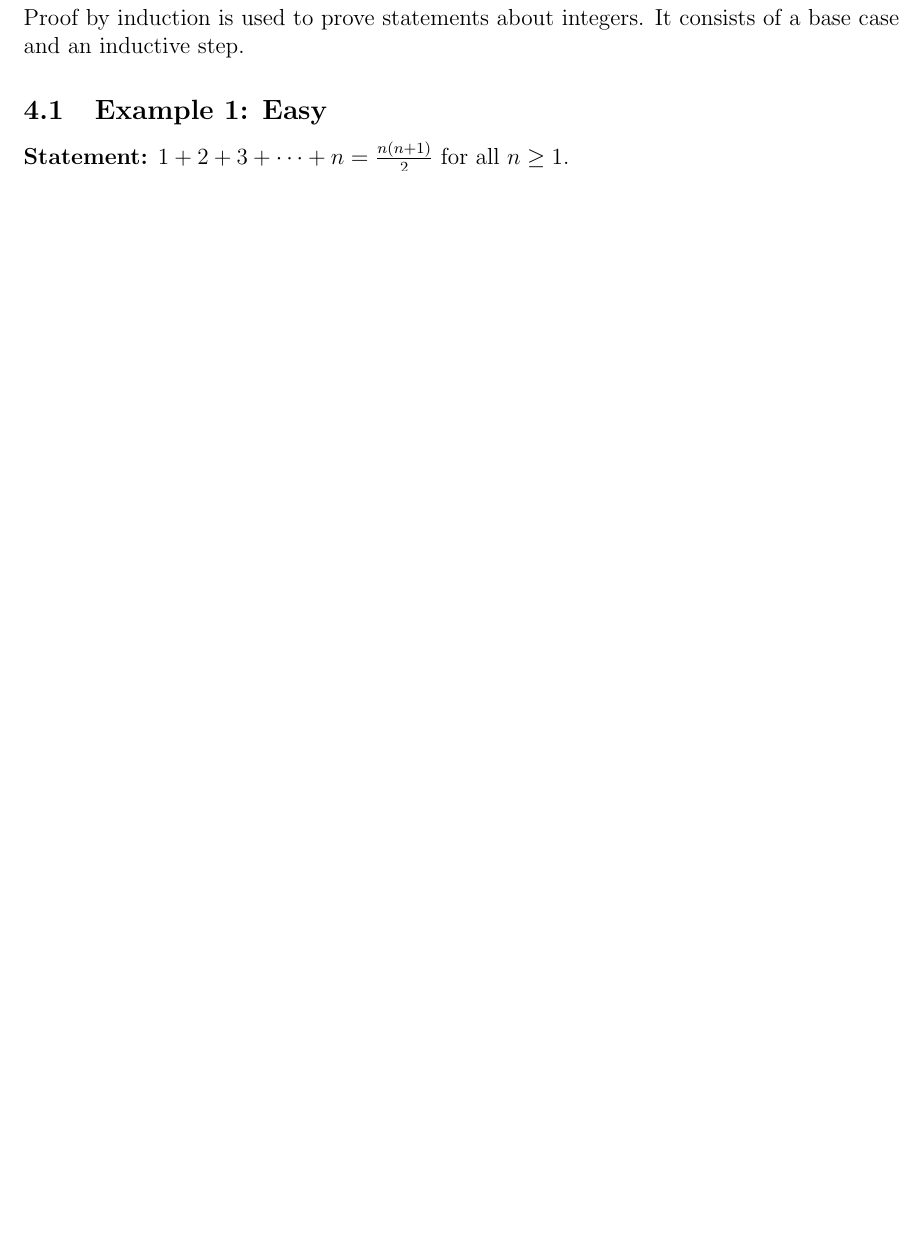
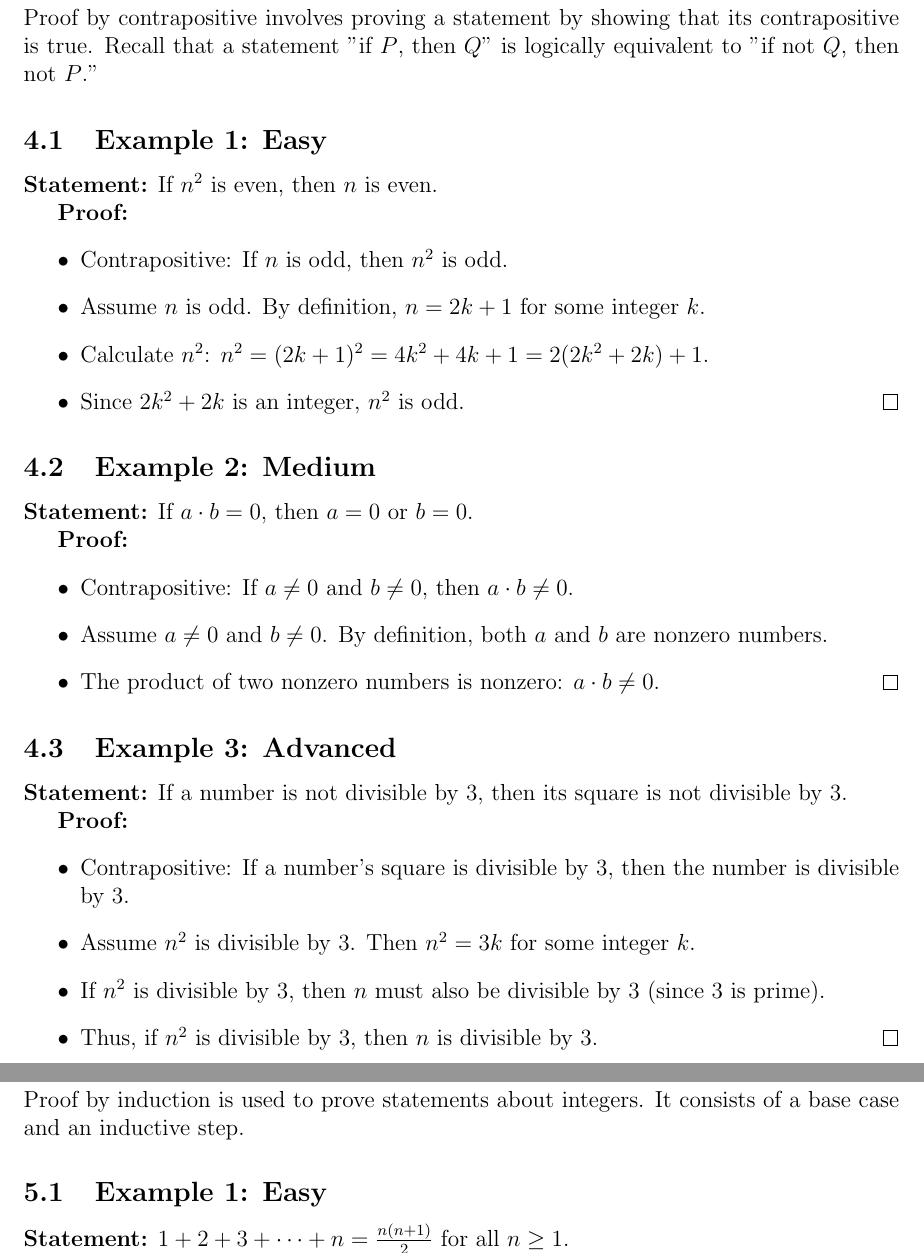
Before and after one commit to MrSigma123/SigmaStation, a LaTeX document (Proofs/Proofs.tex): part of page 5 of 6 before the commit and two parts of pages 5 and 6 of 7 after it, the two joined at a grey line, cut at the place of the change, the shorter picture padded with empty space. Compiled offline with pdfLaTeX.

Commit message:
Add Proofs methods article

```diff
--- a/Proofs/Proofs.tex
+++ b/Proofs/Proofs.tex
@@ -92,6 +92,43 @@ Proof by contradiction involves assuming the negation of the statement to be pro
 
 \newpage
 
+\section{Proof by Contrapositive}
+Proof by contrapositive involves proving a statement by showing that its contrapositive is true. Recall that a statement "if $P$, then $Q$" is logically equivalent to "if not $Q$, then not $P$."
+
+\subsection{Example 1: Easy}
+\textbf{Statement:} If $n^2$ is even, then $n$ is even.
+
+\textbf{Proof:}
+\begin{itemize}
+    \item Contrapositive: If $n$ is odd, then $n^2$ is odd.
+    \item Assume $n$ is odd. By definition, $n = 2k+1$ for some integer $k$.
+    \item Calculate $n^2$: $n^2 = (2k+1)^2 = 4k^2 + 4k + 1 = 2(2k^2 + 2k) + 1$.
+    \item Since $2k^2 + 2k$ is an integer, $n^2$ is odd.\qed
+\end{itemize}
+
+\subsection{Example 2: Medium}
+\textbf{Statement:} If $a \cdot b = 0$, then $a = 0$ or $b = 0$.
+
+\textbf{Proof:}
+\begin{itemize}
+    \item Contrapositive: If $a \neq 0$ and $b \neq 0$, then $a \cdot b \neq 0$.
+    \item Assume $a \neq 0$ and $b \neq 0$. By definition, both $a$ and $b$ are nonzero numbers.
+    \item The product of two nonzero numbers is nonzero: $a \cdot b \neq 0$.\qed
+\end{itemize}
+
+\subsection{Example 3: Advanced}
+\textbf{Statement:} If a number is not divisible by 3, then its square is not divisible by 3.
+
+\textbf{Proof:}
+\begin{itemize}
+    \item Contrapositive: If a number's square is divisible by 3, then the number is divisible by 3.
+    \item Assume $n^2$ is divisible by 3. Then $n^2 = 3k$ for some integer $k$.
+    \item If $n^2$ is divisible by 3, then $n$ must also be divisible by 3 (since 3 is prime).
+    \item Thus, if $n^2$ is divisible by 3, then $n$ is divisible by 3.\qed
+\end{itemize}
+
+\newpage
+
 \section{Proof by Induction}
 Proof by induction is used to prove statements about integers. It consists of a base case and an inductive step.
 
```
Also changed, not shown: Proofs/Proofs.pdf, 5 other files.
